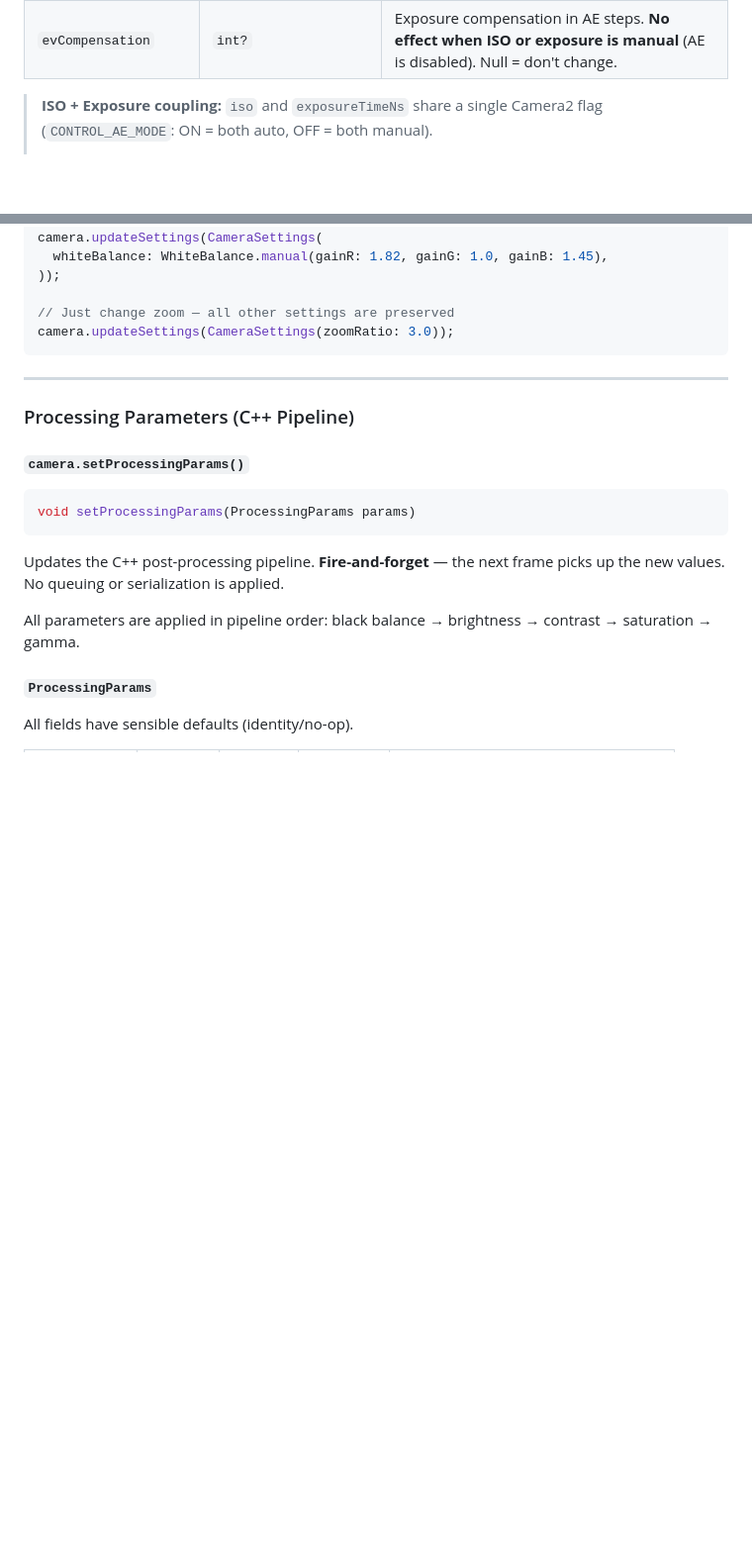
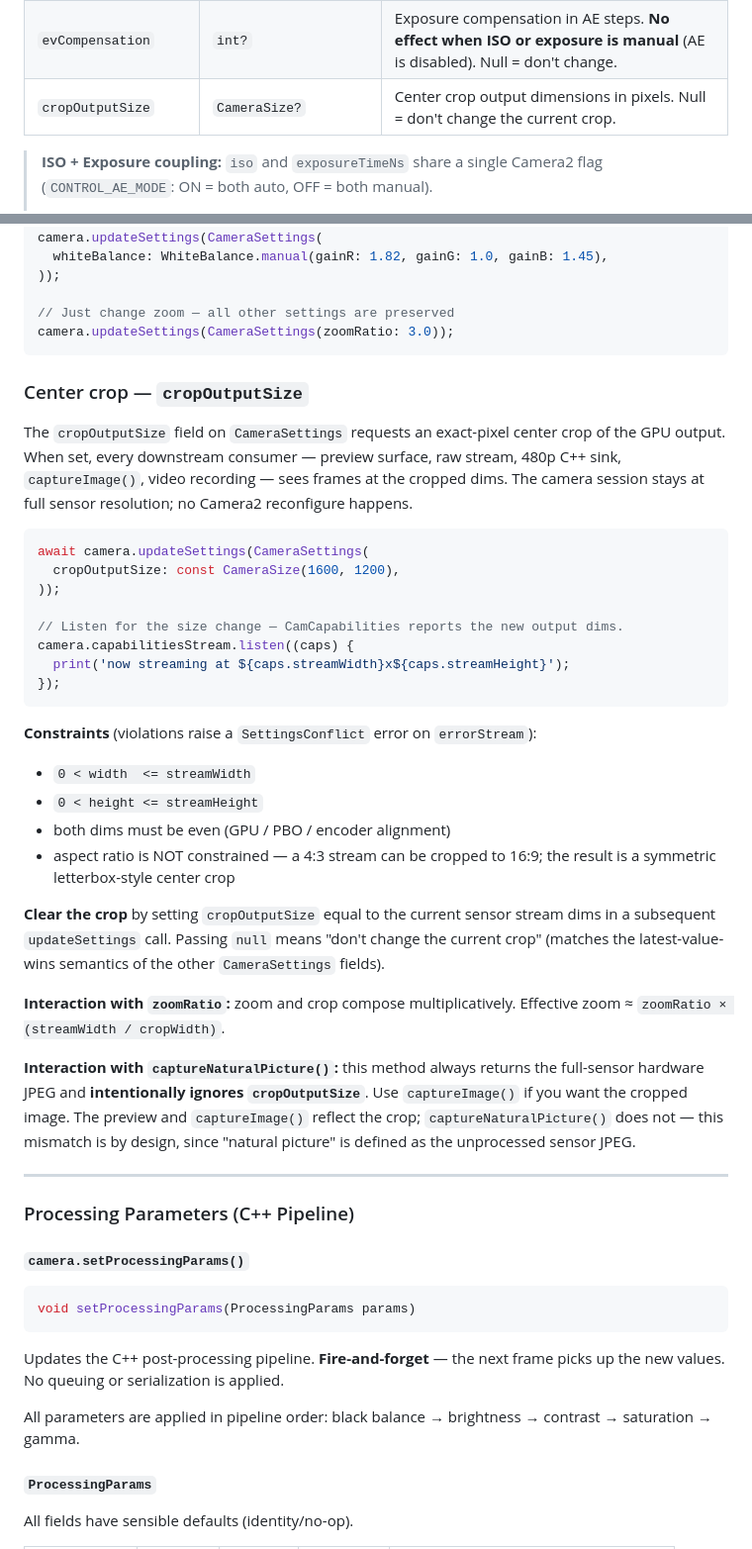
Before and after one commit to Shreeyak/camera2-flutter-demo, a Markdown page: docs/usage-guide.md, 2 parts joined by grey strips. Shown at 99% size. Drawn GitHub-style; blank space fills up the shorter version.

Commit message:
docs(crop): usage guide entry + architecture note for cropOutputSize
Co-Authored-By: Claude Opus 4.6 (1M context) <noreply@anthropic.com>

````diff
--- a/docs/usage-guide.md
+++ b/docs/usage-guide.md
@@ -328,6 +328,7 @@ All fields are nullable. `null` means "don't change this setting."
 | `noiseReductionMode` | `NoiseReductionMode?` | Camera2 noise reduction mode enum. Null = don't change. |
 | `edgeMode` | `EdgeMode?` | Camera2 edge enhancement mode enum. Null = don't change. |
 | `evCompensation` | `int?` | Exposure compensation in AE steps. **No effect when ISO or exposure is manual** (AE is disabled). Null = don't change. |
+| `cropOutputSize` | `CameraSize?` | Center crop output dimensions in pixels. Null = don't change the current crop. |
 
 > **ISO + Exposure coupling:** `iso` and `exposureTimeNs` share a single Camera2 flag (`CONTROL_AE_MODE`: ON = both auto, OFF = both manual).
 >
@@ -395,6 +396,48 @@ camera.updateSettings(CameraSettings(
 // Just change zoom — all other settings are preserved
 camera.updateSettings(CameraSettings(zoomRatio: 3.0));
 ```
+
+### Center crop — `cropOutputSize`
+
+The `cropOutputSize` field on `CameraSettings` requests an exact-pixel center
+crop of the GPU output. When set, every downstream consumer — preview
+surface, raw stream, 480p C++ sink, `captureImage()`, video recording — sees
+frames at the cropped dims. The camera session stays at full sensor
+resolution; no Camera2 reconfigure happens.
+
+```dart
+await camera.updateSettings(CameraSettings(
+  cropOutputSize: const CameraSize(1600, 1200),
+));
+
+// Listen for the size change — CamCapabilities reports the new output dims.
+camera.capabilitiesStream.listen((caps) {
+  print('now streaming at ${caps.streamWidth}x${caps.streamHeight}');
+});
+```
+
+**Constraints** (violations raise a `SettingsConflict` error on
+`errorStream`):
+- `0 < width  <= streamWidth`
+- `0 < height <= streamHeight`
+- both dims must be even (GPU / PBO / encoder alignment)
+- aspect ratio is NOT constrained — a 4:3 stream can be cropped to 16:9;
+  the result is a symmetric letterbox-style center crop
+
+**Clear the crop** by setting `cropOutputSize` equal to the current sensor
+stream dims in a subsequent `updateSettings` call. Passing `null` means
+"don't change the current crop" (matches the latest-value-wins semantics
+of the other `CameraSettings` fields).
+
+**Interaction with `zoomRatio`:** zoom and crop compose multiplicatively.
+Effective zoom ≈ `zoomRatio × (streamWidth / cropWidth)`.
+
+**Interaction with `captureNaturalPicture()`:** this method always returns
+the full-sensor hardware JPEG and **intentionally ignores `cropOutputSize`**.
+Use `captureImage()` if you want the cropped image. The preview and
+`captureImage()` reflect the crop; `captureNaturalPicture()` does not — this
+mismatch is by design, since "natural picture" is defined as the unprocessed
+sensor JPEG.
 
 ---
 
````
Also changed, not shown: docs/architecture.md (+33 -0 lines).
